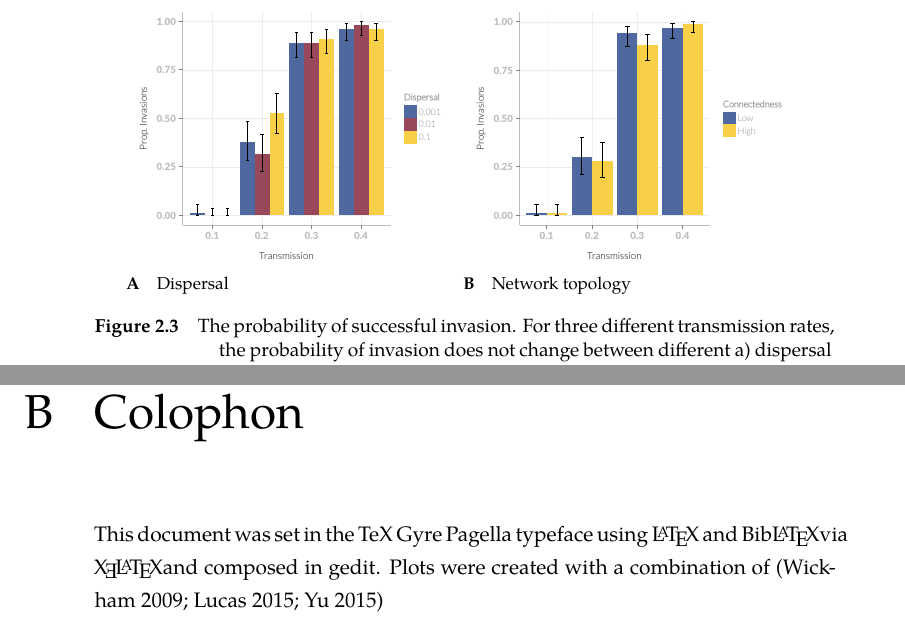
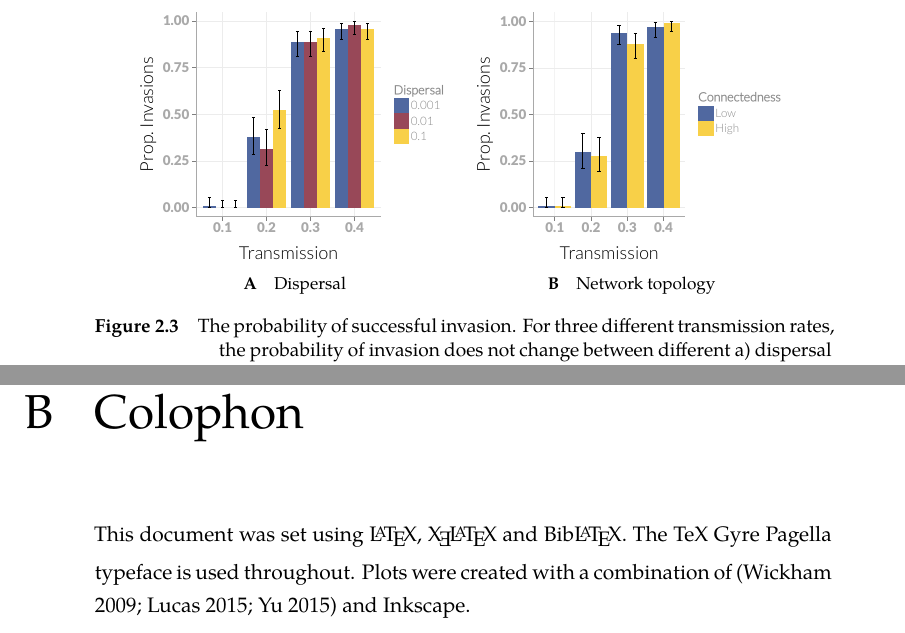
Before and after one commit to timcdlucas/PhDThesis, a LaTeX thesis (tim-lucas-thesis.tex, which reads Appendices.tex, BibSettings.tex, LinksAndMetadata.tex): two parts of pages 34 and 109 of 121, joined at a grey line, cut so that both start at the same text. The pictures show the PDF file tim-lucas-thesis.pdf that the author committed with the source.

Commit message:
Sort colours in grem fig.

```diff
--- a/Appendices.tex
+++ b/Appendices.tex
@@ -13,8 +13,9 @@
 \label{appendixlabel3}
 %\textit{This is a description of the tools you used to make your thesis. It helps people make future documents, reminds you, and looks good.}
 
-This document was set in the TeX Gyre Pagella typeface using \LaTeX\ and Bib\LaTeX via \XeLaTeX and composed in gedit.
-Plots were created with a combination of \cite{ggplot2, palettetown, ggtree}
+This document was set using \LaTeX, \XeLaTeX\vspace{1mm} and Bib\LaTeX.
+The TeX Gyre Pagella typeface is used throughout.
+Plots were created with a combination of \cite{ggplot2, palettetown, ggtree} and \href{www.inkscape.org}{Inkscape}.
  % description of document, e.g. type faces, TeX used, TeXmaker, packages and things used for figures. Like a computational details section.
 % e.g. http://tex.stackexchange.com/questions/63468/what-is-best-way-to-mention-that-a-document-has-been-typeset-with-tex#63503
 
--- a/BibSettings.tex
+++ b/BibSettings.tex
@@ -1,4 +1,4 @@
-\bibliographystyle{unsrt}
+%\bibliographystyle{unsrt}
 
 
 % Redefine cite so that we get references in footnotes.
--- a/LinksAndMetadata.tex
+++ b/LinksAndMetadata.tex
@@ -8,7 +8,7 @@
 % See: http://tex.stackexchange.com/questions/65348/clash-between-bibentry-and-hyperref-with-bibstyle-elsart-harv
 \usepackage{bibentry}
 \makeatletter\let\saved@bibitem\@bibitem\makeatother
-\usepackage[pdftex,hidelinks]{hyperref}
+%\usepackage[pdftex,hidelinks]{hyperref}
 \makeatletter\let\@bibitem\saved@bibitem\makeatother
 \makeatletter
 \AtBeginDocument{
--- a/MainPackages.tex
+++ b/MainPackages.tex
@@ -112,7 +112,7 @@
 %  make a single figure with 4 individually labeled and referenceable
 %  sub-figures.
 % It's quite fiddly to use, so check the documentation.
-\usepackage{subfig}
+%\usepackage{subfig}
 
 % The nat package allows book-type citations commonly used in
 %  longer works, and less commonly in science articles (IME).
--- a/stanley.cls
+++ b/stanley.cls
@@ -49,7 +49,7 @@
 
 \PassOptionsToPackage{final}{graphicx}
 \RequirePackage{xspace} % spaces in macros
-\RequirePackage{xcolor}
+%\RequirePackage{xcolor}
 
 %-------------------------------------------------------------------------------
 % Math mode
@@ -179,7 +179,9 @@
 \RequirePackage{array,booktabs} % more table options
 
 \DisemulatePackage{caption}
-\RequirePackage{caption,subcaption}	% better (sub)caption controls
+\RequirePackage{caption}	% better (sub)caption controls
+
+
 
 \DeclareCaptionSubType*{figure}
 \DeclareCaptionSubType*{table}
--- a/tim-lucas-thesis.tex
+++ b/tim-lucas-thesis.tex
@@ -56,7 +56,7 @@
 %\documentclass[12pt,phd,draft,a4paper,twoside]{ucl_thesis}
 \documentclass[11pt,phd,a4paper,twoside]{stanley}
 
-
+\listfiles
 % Package configuration:
 %  LaTeX uses "packages" to add extra commands and features.
 %  There are quite a few useful ones, so we've put them in a
```
Also changed, not shown: Chapter2.tex (+3 -3 lines), Chapter5.tex (+1 -0 lines), PrettyThesis/PrettySettings.tex (+1 -1 lines), PrettyThesis/tim-lucas-pretty-thesis.tex (+2 -2 lines), PrettyThesis/tim-lucas-pretty-thesis.pdf, figure/Captures-1.pdf, figure/equalRegions-1.pdf, figure/gremSubmods-1.pdf, figure/invasionPropPlots-1.pdf, figure/invasionPropPlots-2.pdf, figure/movtFig-1.pdf, figure/movtFig-2.pdf, imgs/equalRegionsExpressions.pdf, imgs/equalRegionsExpressions.svg, 2 more files, 2 other files.
